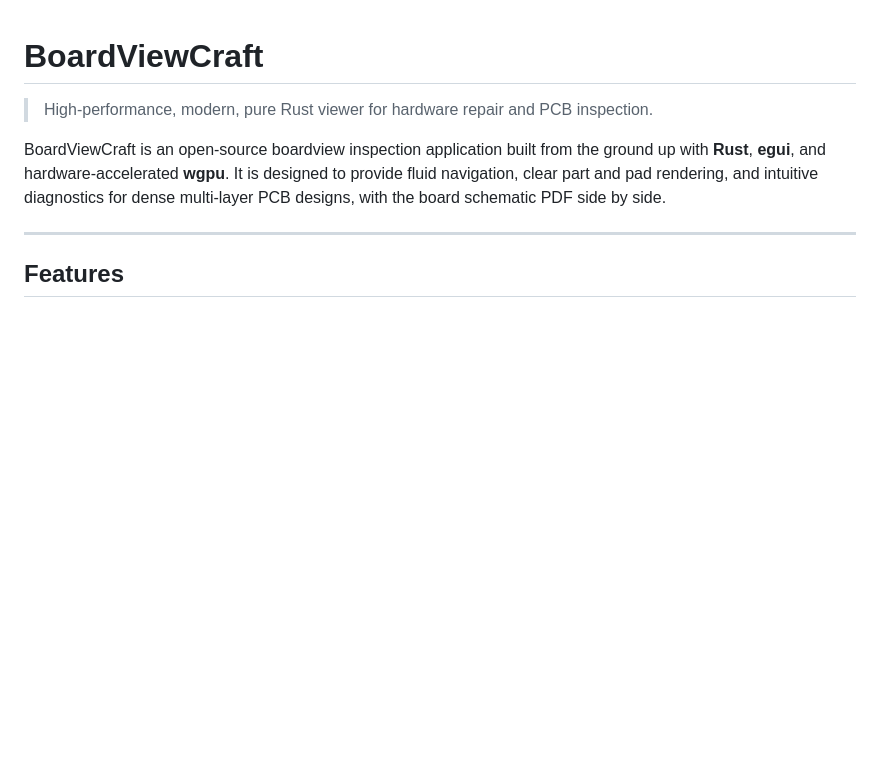
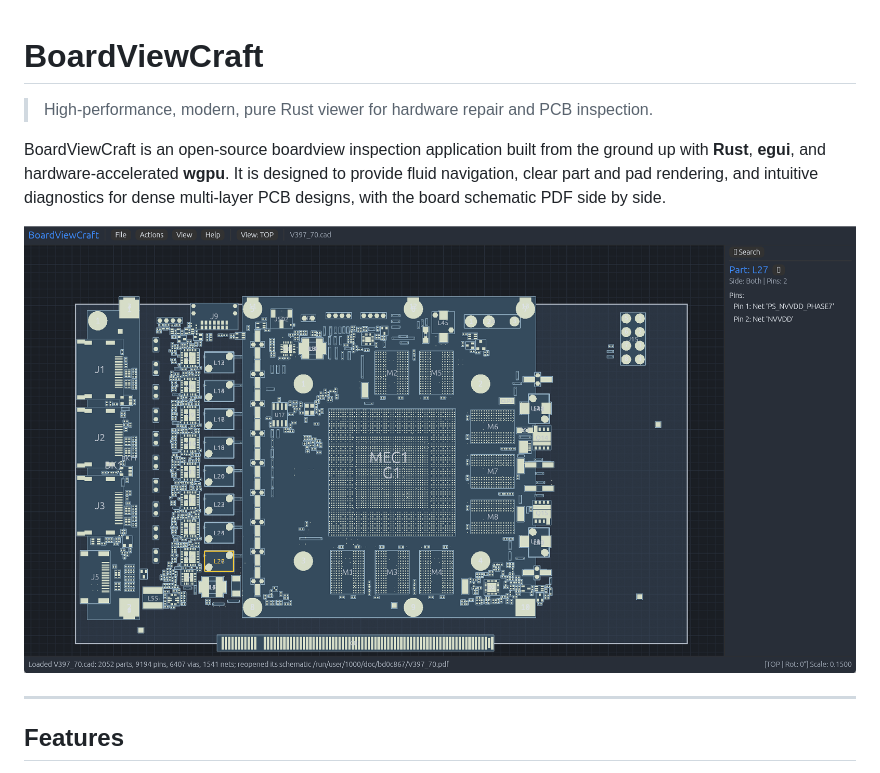
Before and after one commit to elbuit/BoardViewCraft, a Markdown page: README.md, the part around the change. Drawn GitHub-style; pictures changed too: docs/screenshots/board-view-gpu-card.png (added); blank space fills up the shorter version.

Commit message:
docs(readme): add board view screenshot

```diff
--- a/README.md
+++ b/README.md
@@ -3,6 +3,8 @@
 > High-performance, modern, pure Rust viewer for hardware repair and PCB inspection.
 
 BoardViewCraft is an open-source boardview inspection application built from the ground up with **Rust**, **egui**, and hardware-accelerated **wgpu**. It is designed to provide fluid navigation, clear part and pad rendering, and intuitive diagnostics for dense multi-layer PCB designs, with the board schematic PDF side by side.
+
+![BoardViewCraft showing a graphics card board with filled part bodies, pads and the part details panel](docs/screenshots/board-view-gpu-card.png)
 
 ---
 
```
